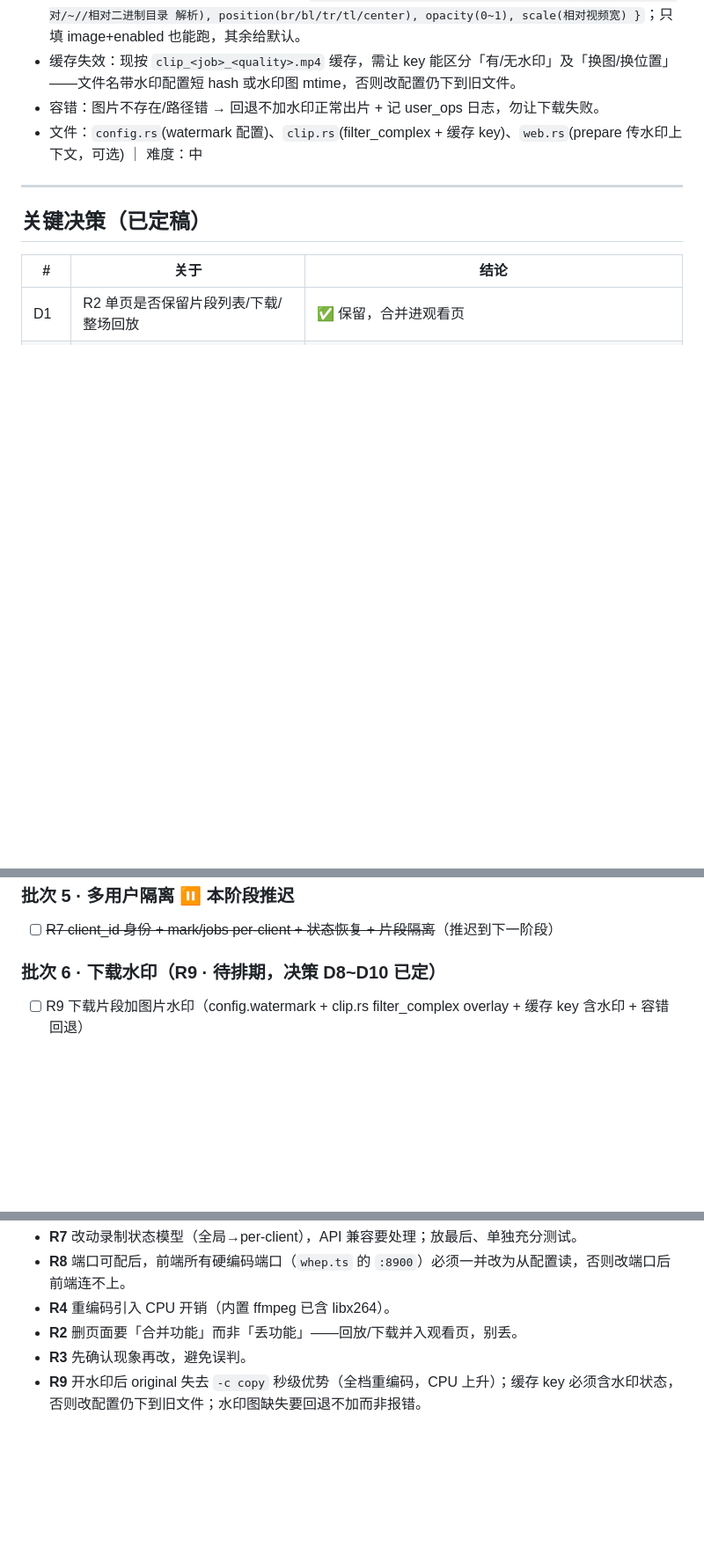
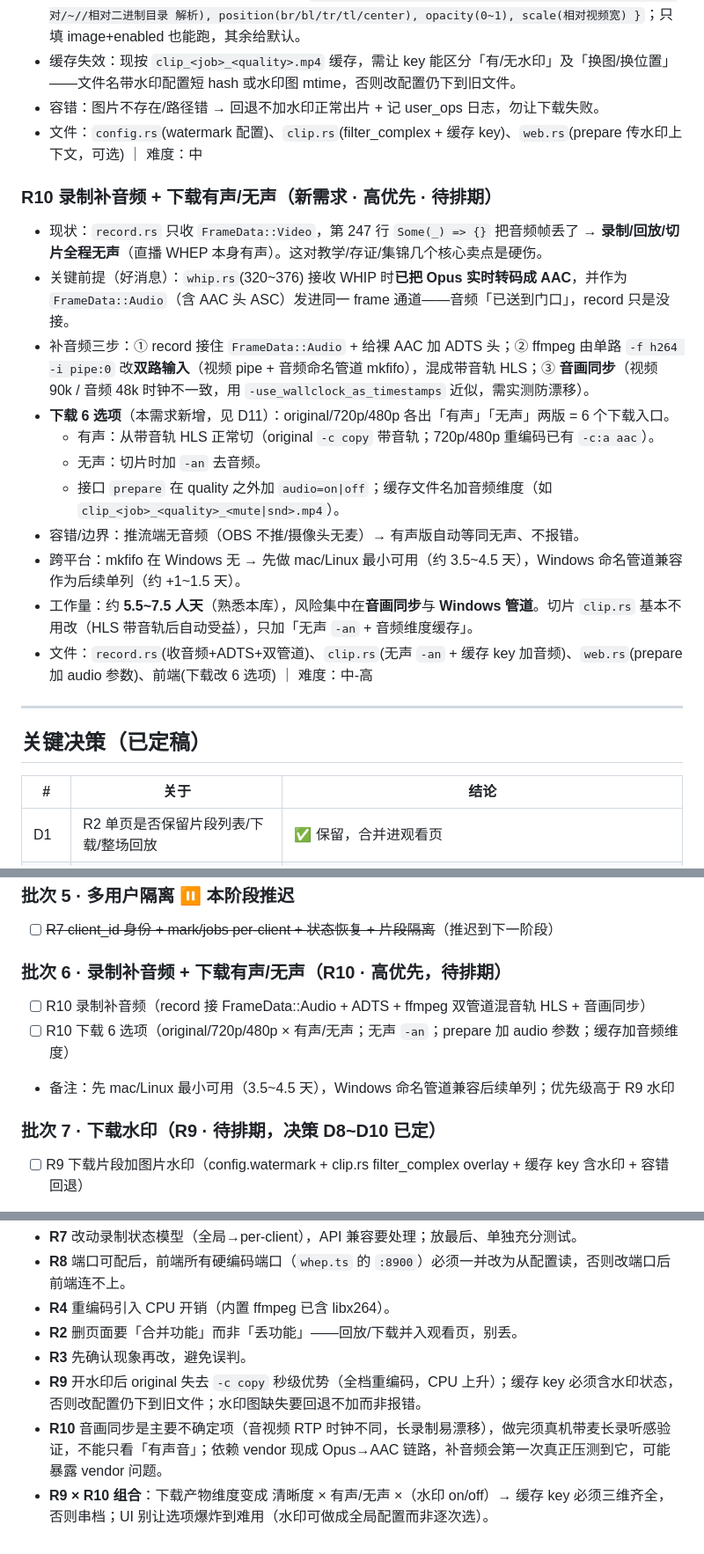
Before and after one commit to clooes/live, a Markdown page: docs/STAGE2-PLAN.md, 3 parts joined by grey strips. Shown at 88% size. Rendered like a GitHub page; blank space fills up the shorter version.

Commit message:
docs: 新增 R10 录制补音频 + 下载有声/无声 6 选项（高优先，待排期）
- R10 需求：record 接住已被丢弃的 FrameData::Audio(whip 已转 AAC) + ADTS +
  ffmpeg 双管道混音轨 HLS + 音画同步；补齐录制/回放/切片无声硬伤
- 下载改 6 选项：original/720p/480p × 有声/无声（无声切片加 -an，prepare 加 audio 参数，缓存加音频维度）
- 决策 D11；批次6(R10 高优先，先 mac/Linux 3.5~4.5 天)，R9 水印顺延批次7
- 风险：音画同步/vendor 音频链路压测/R9×R10 缓存三维组合
- 仅补录需求，不做实现

Co-Authored-By: Claude Opus 4.8 <noreply@anthropic.com>

```diff
--- a/docs/STAGE2-PLAN.md
+++ b/docs/STAGE2-PLAN.md
@@ -67,6 +67,19 @@
 - 容错：图片不存在/路径错 → 回退不加水印正常出片 + 记 user_ops 日志，勿让下载失败。
 - 文件：`config.rs`(watermark 配置)、`clip.rs`(filter_complex + 缓存 key)、`web.rs`(prepare 传水印上下文，可选) ｜ 难度：中
 
+### R10 录制补音频 + 下载有声/无声（新需求 · 高优先 · 待排期）
+- 现状：`record.rs` 只收 `FrameData::Video`，第 247 行 `Some(_) => {}` 把音频帧丢了 → **录制/回放/切片全程无声**（直播 WHEP 本身有声）。这对教学/存证/集锦几个核心卖点是硬伤。
+- 关键前提（好消息）：`whip.rs`(320~376) 接收 WHIP 时**已把 Opus 实时转码成 AAC**，并作为 `FrameData::Audio`（含 AAC 头 ASC）发进同一 frame 通道——音频「已送到门口」，record 只是没接。
+- 补音频三步：① record 接住 `FrameData::Audio` + 给裸 AAC 加 ADTS 头；② ffmpeg 由单路 `-f h264 -i pipe:0` 改**双路输入**（视频 pipe + 音频命名管道 mkfifo），混成带音轨 HLS；③ **音画同步**（视频 90k / 音频 48k 时钟不一致，用 `-use_wallclock_as_timestamps` 近似，需实测防漂移）。
+- **下载 6 选项**（本需求新增，见 D11）：original/720p/480p 各出「有声」「无声」两版 = 6 个下载入口。
+  - 有声：从带音轨 HLS 正常切（original `-c copy` 带音轨；720p/480p 重编码已有 `-c:a aac`）。
+  - 无声：切片时加 `-an` 去音频。
+  - 接口 `prepare` 在 quality 之外加 `audio=on|off`；缓存文件名加音频维度（如 `clip_<job>_<quality>_<mute|snd>.mp4`）。
+- 容错/边界：推流端无音频（OBS 不推/摄像头无麦）→ 有声版自动等同无声、不报错。
+- 跨平台：mkfifo 在 Windows 无 → 先做 mac/Linux 最小可用（约 3.5~4.5 天），Windows 命名管道兼容作为后续单列（约 +1~1.5 天）。
+- 工作量：约 **5.5~7.5 人天**（熟悉本库），风险集中在**音画同步**与 **Windows 管道**。切片 `clip.rs` 基本不用改（HLS 带音轨后自动受益），只加「无声 `-an` + 音频维度缓存」。
+- 文件：`record.rs`(收音频+ADTS+双管道)、`clip.rs`(无声 `-an` + 缓存 key 加音频)、`web.rs`(prepare 加 audio 参数)、前端(下载改 6 选项) ｜ 难度：中-高
+
 ---
 
 ## 关键决策（已定稿）
@@ -113,7 +127,12 @@
 ### 批次 5 · 多用户隔离 ⏸ 本阶段推迟
 - [ ] ~~R7 client_id 身份 + mark/jobs per-client + 状态恢复 + 片段隔离~~（推迟到下一阶段）
 
-### 批次 6 · 下载水印（R9 · 待排期，决策 D8~D10 已定）
+### 批次 6 · 录制补音频 + 下载有声/无声（R10 · 高优先，待排期）
+- [ ] R10 录制补音频（record 接 FrameData::Audio + ADTS + ffmpeg 双管道混音轨 HLS + 音画同步）
+- [ ] R10 下载 6 选项（original/720p/480p × 有声/无声；无声 `-an`；prepare 加 audio 参数；缓存加音频维度）
+- 备注：先 mac/Linux 最小可用（3.5~4.5 天），Windows 命名管道兼容后续单列；优先级高于 R9 水印
+
+### 批次 7 · 下载水印（R9 · 待排期，决策 D8~D10 已定）
 - [ ] R9 下载片段加图片水印（config.watermark + clip.rs filter_complex overlay + 缓存 key 含水印 + 容错回退）
 
 > 第二阶段除 R7（推迟）外全部完成：批次1 `40690dd`、批次2 `0928b5d`、批次3 `6481113`、批次4（本次）。
@@ -127,3 +146,5 @@
 - **R2** 删页面要「合并功能」而非「丢功能」——回放/下载并入观看页，别丢。
 - **R3** 先确认现象再改，避免误判。
 - **R9** 开水印后 original 失去 `-c copy` 秒级优势（全档重编码，CPU 上升）；缓存 key 必须含水印状态，否则改配置仍下到旧文件；水印图缺失要回退不加而非报错。
+- **R10** 音画同步是主要不确定项（音视频 RTP 时钟不同，长录制易漂移），做完须真机带麦长录听感验证，不能只看「有声音」；依赖 vendor 现成 Opus→AAC 链路，补音频会第一次真正压测到它，可能暴露 vendor 问题。
+- **R9 × R10 组合**：下载产物维度变成 清晰度 × 有声/无声 ×（水印 on/off）→ 缓存 key 必须三维齐全，否则串档；UI 别让选项爆炸到难用（水印可做成全局配置而非逐次选）。
```
Also changed, not shown: other parts of docs/STAGE2-PLAN.md (+1 -0 lines).
